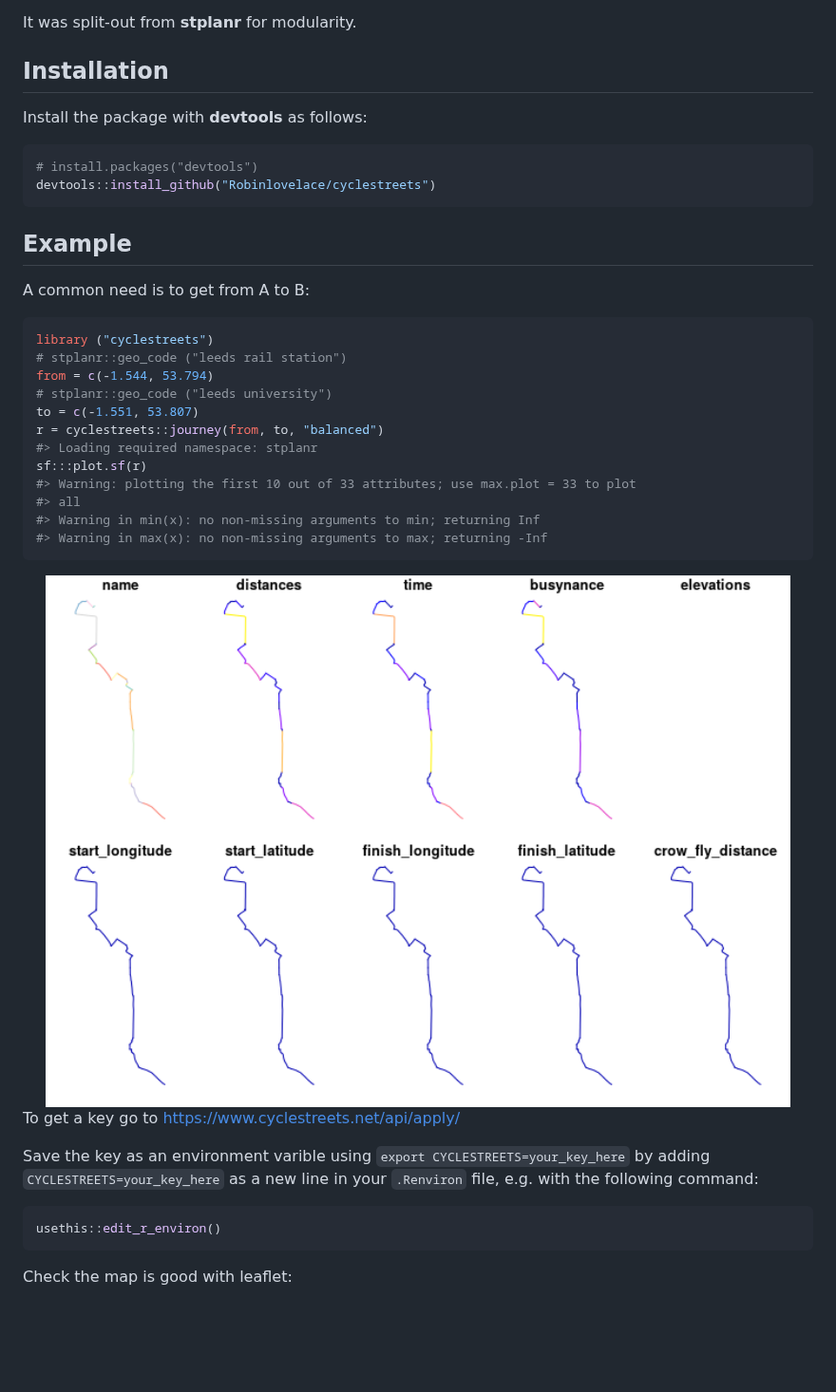
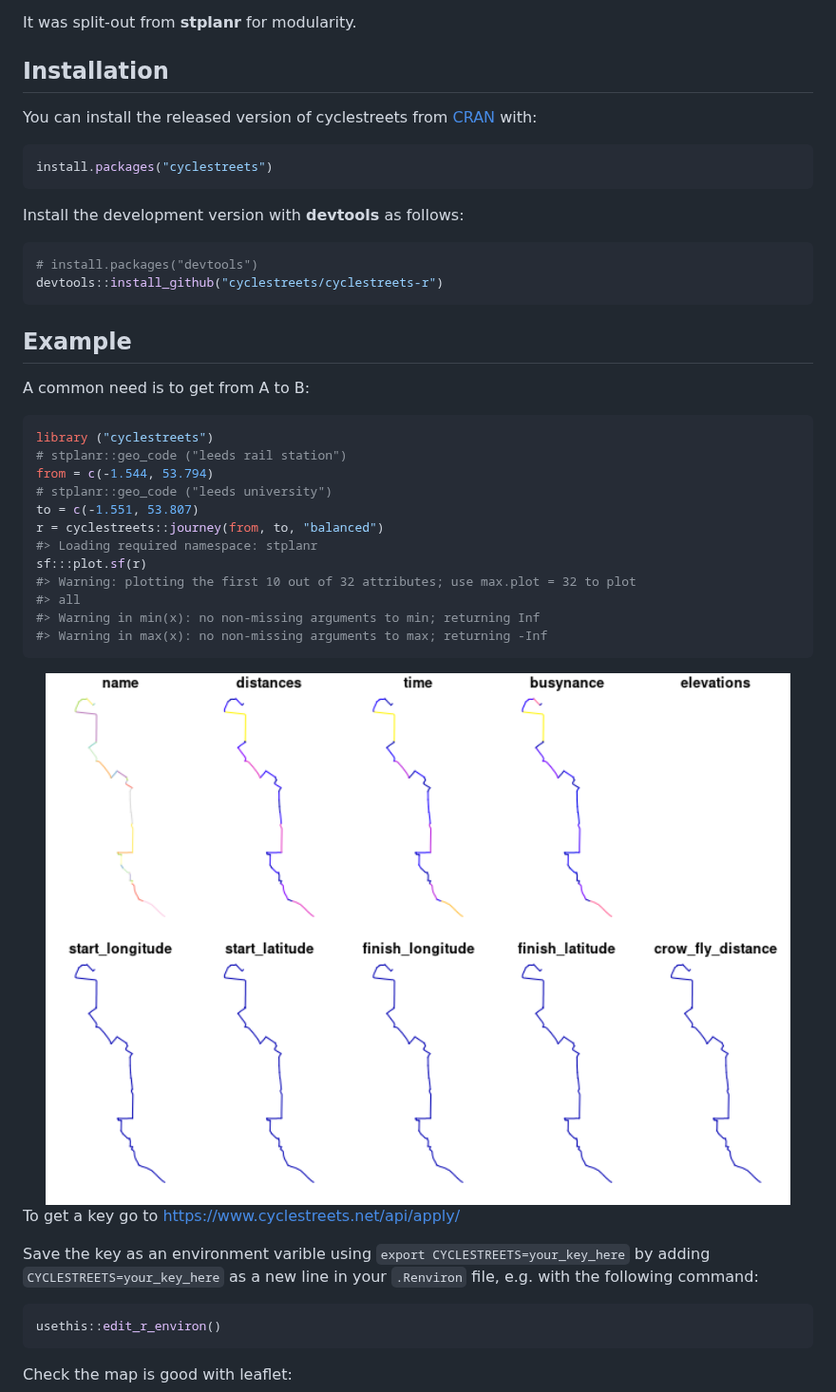
Before and after one commit to cyclestreets/cyclestreets-r, a Markdown page: README.md, the part around one of its changes. Shown at 95% size. GitHub-like rendering; pictures changed too: man/figures/README-example-1.png; blank space fills up the shorter version.

````diff
--- a/README.md
+++ b/README.md
@@ -14,13 +14,18 @@ It was split-out from **stplanr** for modularity.
 
 ## Installation
 
-<!-- You can install the released version of cyclestreets from [CRAN](https://CRAN.R-project.org) with: -->
+You can install the released version of cyclestreets from
+[CRAN](https://CRAN.R-project.org) with:
 
-Install the package with **devtools** as follows:
+``` r
+install.packages("cyclestreets")
+```
+
+Install the development version with **devtools** as follows:
 
 ``` r
 # install.packages("devtools")
-devtools::install_github("Robinlovelace/cyclestreets")
+devtools::install_github("cyclestreets/cyclestreets-r")
 ```
 
 ## Example
@@ -36,7 +41,7 @@ to = c(-1.551, 53.807)
 r = cyclestreets::journey(from, to, "balanced")
 #> Loading required namespace: stplanr
 sf:::plot.sf(r)
-#> Warning: plotting the first 10 out of 33 attributes; use max.plot = 33 to plot
+#> Warning: plotting the first 10 out of 32 attributes; use max.plot = 32 to plot
 #> all
 #> Warning in min(x): no non-missing arguments to min; returning Inf
 #> Warning in max(x): no non-missing arguments to max; returning -Inf
@@ -46,9 +51,10 @@ sf:::plot.sf(r)
 
 To get a key go to <https://www.cyclestreets.net/api/apply/>
 
-Save the key as an environment varible using `export
-CYCLESTREETS=your_key_here` by adding `CYCLESTREETS=your_key_here` as a
-new line in your `.Renviron` file, e.g. with the following command:
+Save the key as an environment varible using
+`export CYCLESTREETS=your_key_here` by adding
+`CYCLESTREETS=your_key_here` as a new line in your `.Renviron` file,
+e.g. with the following command:
 
 ``` r
 usethis::edit_r_environ()
````
Also changed, not shown: other parts of README.md (+22 -0 lines), man/figures/README-unnamed-chunk-2-1.png, man/figures/README-unnamed-chunk-3-1.png (added), man/figures/README-unnamed-chunk-4-1.png (added), 1 other file.
